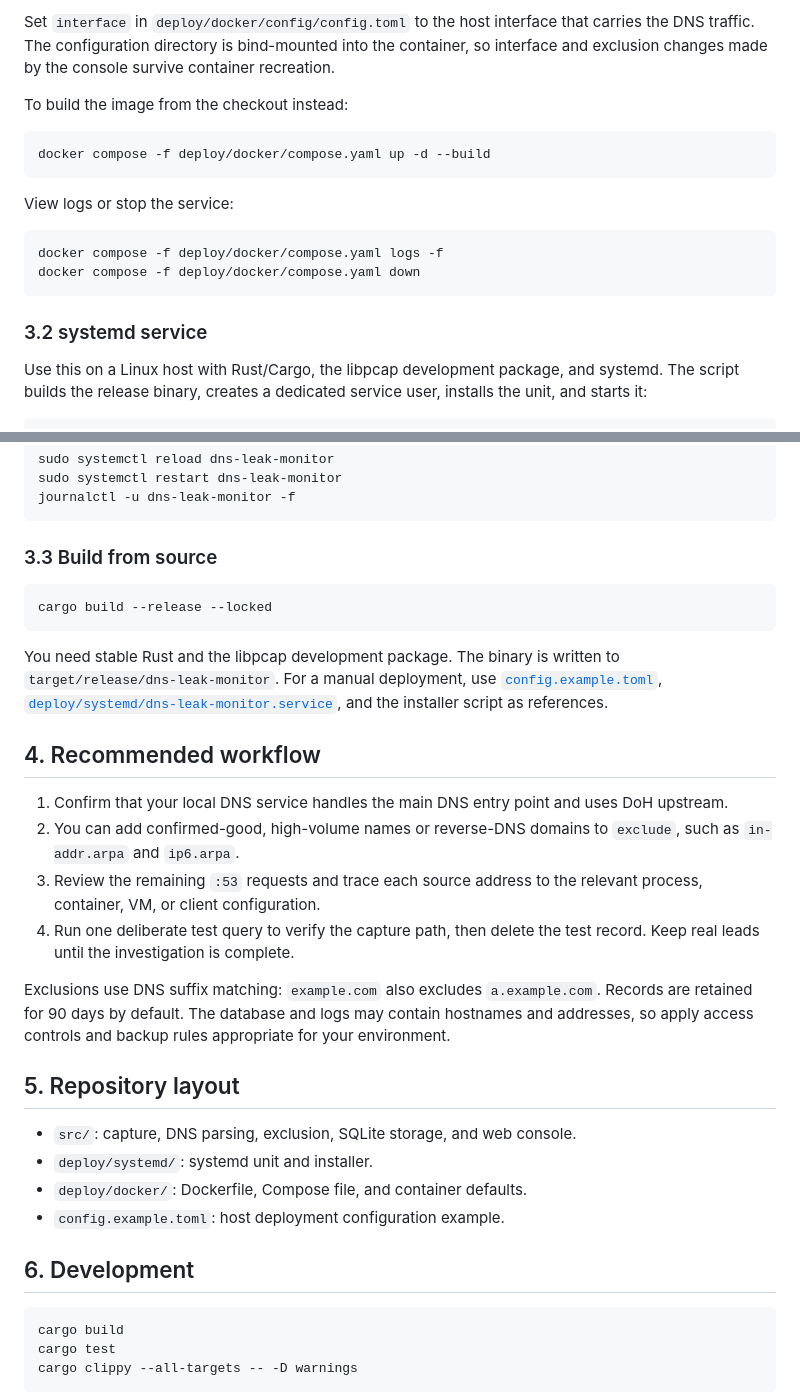
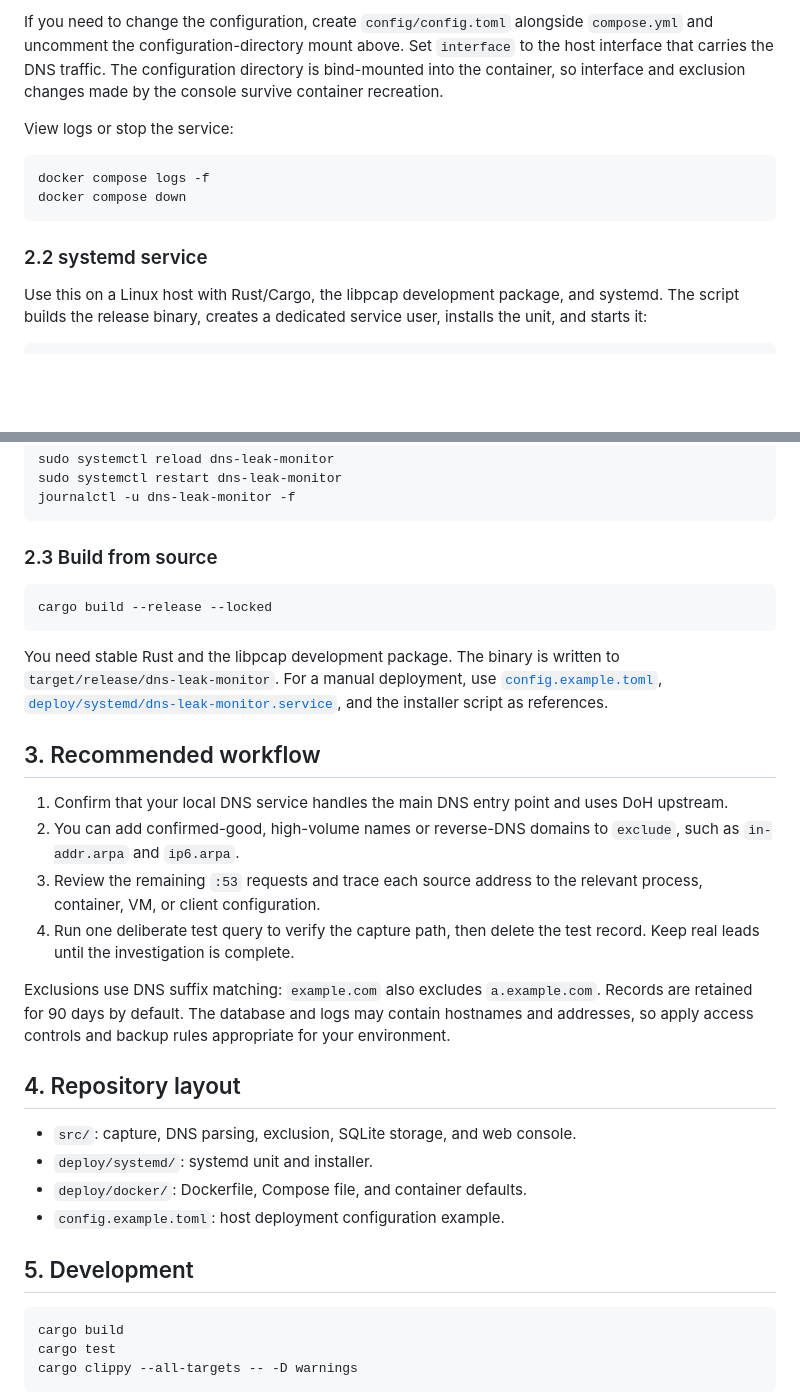
Before and after one commit to ctxinf/dns-leak-monitor, a Markdown page: README.en.md, 2 parts joined by grey strips. GitHub-like rendering; blank space fills up the shorter version.

````diff
--- a/README.en.md
+++ b/README.en.md
@@ -77,21 +86,15 @@ IMAGE=ghcr.io/ctxinf/dns-leak-monitor:latest \
 ```
 
-Set `interface` in `deploy/docker/config/config.toml` to the host interface that carries the DNS traffic. The configuration directory is bind-mounted into the container, so interface and exclusion changes made by the console survive container recreation.
-
-To build the image from the checkout instead:
-
-```bash
-docker compose -f deploy/docker/compose.yaml up -d --build
-```
+If you need to change the configuration, create `config/config.toml` alongside `compose.yml` and uncomment the configuration-directory mount above. Set `interface` to the host interface that carries the DNS traffic. The configuration directory is bind-mounted into the container, so interface and exclusion changes made by the console survive container recreation.
 
 View logs or stop the service:
 
 ```bash
-docker compose -f deploy/docker/compose.yaml logs -f
-docker compose -f deploy/docker/compose.yaml down
+docker compose logs -f
+docker compose down
 ```
 
-### 3.2 systemd service
+### 2.2 systemd service
 
 Use this on a Linux host with Rust/Cargo, the libpcap development package, and systemd. The script builds the release binary, creates a dedicated service user, installs the unit, and starts it:
 
@@ -122,7 +125,7 @@ sudo systemctl restart dns-leak-monitor
 journalctl -u dns-leak-monitor -f
 ```
 
-### 3.3 Build from source
+### 2.3 Build from source
 
 ```bash
 cargo build --release --locked
@@ -130,7 +133,7 @@ cargo build --release --locked
 
 You need stable Rust and the libpcap development package. The binary is written to `target/release/dns-leak-monitor`. For a manual deployment, use [`config.example.toml`](config.example.toml), [`deploy/systemd/dns-leak-monitor.service`](deploy/systemd/dns-leak-monitor.service), and the installer script as references.
 
-## 4. Recommended workflow
+## 3. Recommended workflow
 
 1. Confirm that your local DNS service handles the main DNS entry point and uses DoH upstream.
 2. You can add confirmed-good, high-volume names or reverse-DNS domains to `exclude`, such as `in-addr.arpa` and `ip6.arpa`.
@@ -139,14 +142,14 @@ You need stable Rust and the libpcap development package. The binary is written
 
 Exclusions use DNS suffix matching: `example.com` also excludes `a.example.com`. Records are retained for 90 days by default. The database and logs may contain hostnames and addresses, so apply access controls and backup rules appropriate for your environment.
 
-## 5. Repository layout
+## 4. Repository layout
 
 - `src/`: capture, DNS parsing, exclusion, SQLite storage, and web console.
 - `deploy/systemd/`: systemd unit and installer.
 - `deploy/docker/`: Dockerfile, Compose file, and container defaults.
 - `config.example.toml`: host deployment configuration example.
 
-## 6. Development
+## 5. Development
 
 ```bash
 cargo build
````
Also changed, not shown: other parts of README.en.md (+49 -40 lines), README.md (+55 -56 lines).
